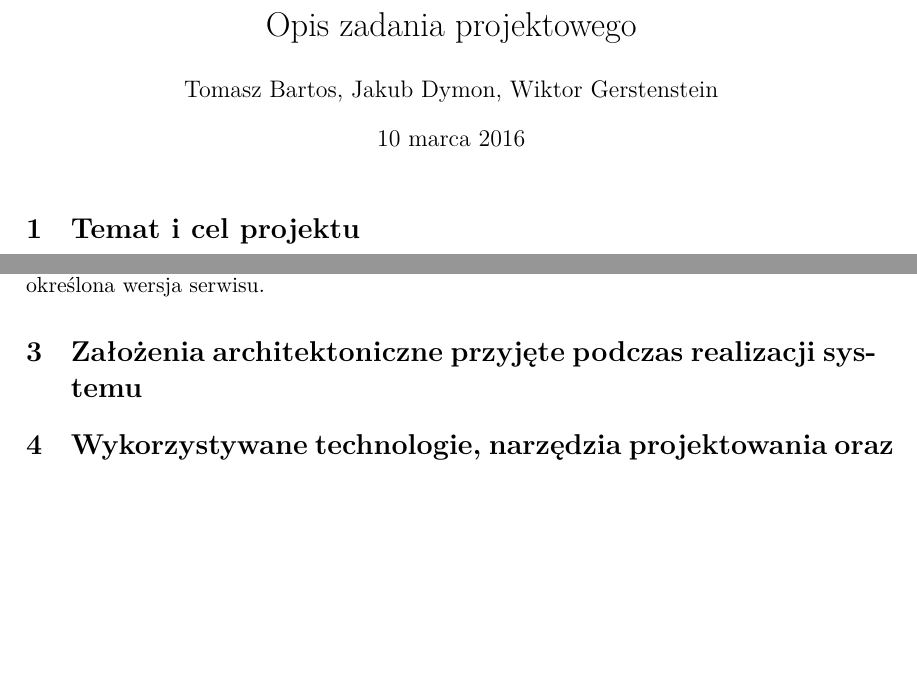
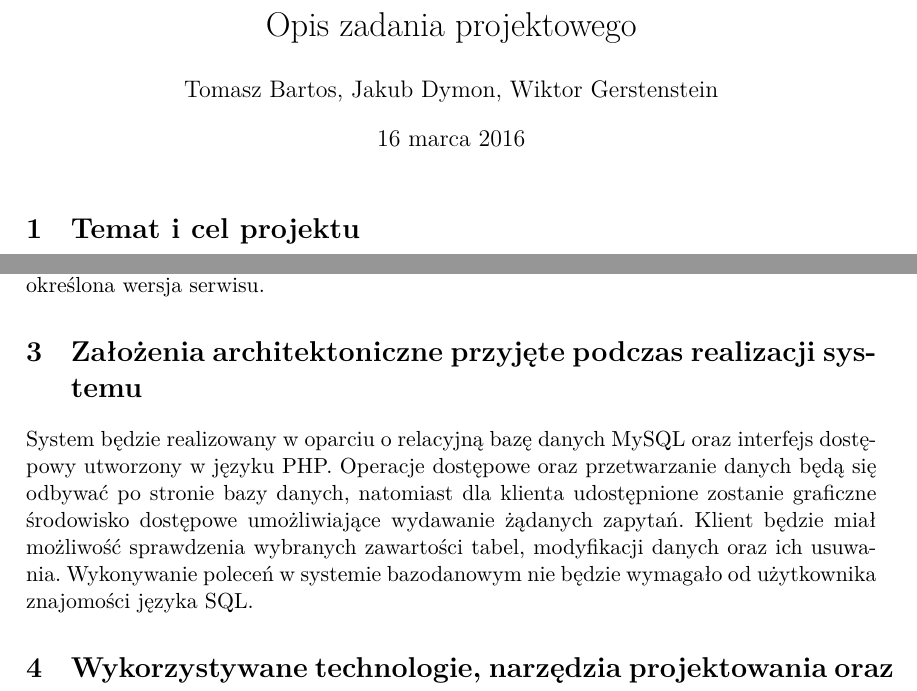
Before and after one commit to shortname/dazybanych, a LaTeX document (Dokumentacja/Założenia projektowe/założenia.tex): two parts of page 1 of 2, joined at a grey line, cut so that both start at the same text, the shorter picture padded with empty space. Compiled offline with XeLaTeX.

Commit message:
Dodanie zalozen projektowych

```diff
--- a/Dokumentacja/Założenia projektowe/założenia.tex
+++ b/Dokumentacja/Założenia projektowe/założenia.tex
@@ -3,13 +3,13 @@
 \usepackage{polski}
 \usepackage[polish]{babel}
 \usepackage{geometry}
+\usepackage{fontspec}
 \geometry{margin=3cm}
-
 
 \title{Opis zadania projektowego}
 \author{Tomasz Bartos, Jakub Dymon, Wiktor Gerstenstein}
 %dopisać numery indeksów
-\date{10 marca 2016}
+\date{16 marca 2016}
 
 \begin{document}
 \maketitle
@@ -21,6 +21,7 @@
 Aplikacja będzie dostępna w formie strony internetowej umieszczonej na serwerze i dostępnej po zalogowaniu. Będzie istniała możliwość założenia konta w dwóch wariantach - handlowca i klienta - i zależnie od rodzaju konta będzie użytkownikowi udostępniana określona wersja serwisu.
 %Nie za dużo?
 \section{Założenia architektoniczne przyjęte podczas realizacji systemu}
+System będzie realizowany w oparciu o relacyjną bazę danych MySQL oraz interfejs dostępowy utworzony w języku PHP. Operacje dostępowe oraz przetwarzanie danych będą się odbywać po stronie bazy danych, natomiast dla klienta udostępnione zostanie graficzne środowisko dostępowe umożliwiające wydawanie żądanych zapytań. Klient będzie miał możliwość sprawdzenia wybranych zawartości tabel, modyfikacji danych oraz ich usuwania. Wykonywanie poleceń w systemie bazodanowym nie będzie wymagało od użytkownika znajomości języka SQL.
 \section{Wykorzystywane technologie, narzędzia projektowania oraz implementacji systemu}
 Technologie:
 \begin{itemize}
```
Also changed, not shown: Dokumentacja/Założenia projektowe/założenia.pdf, 1 other file.
